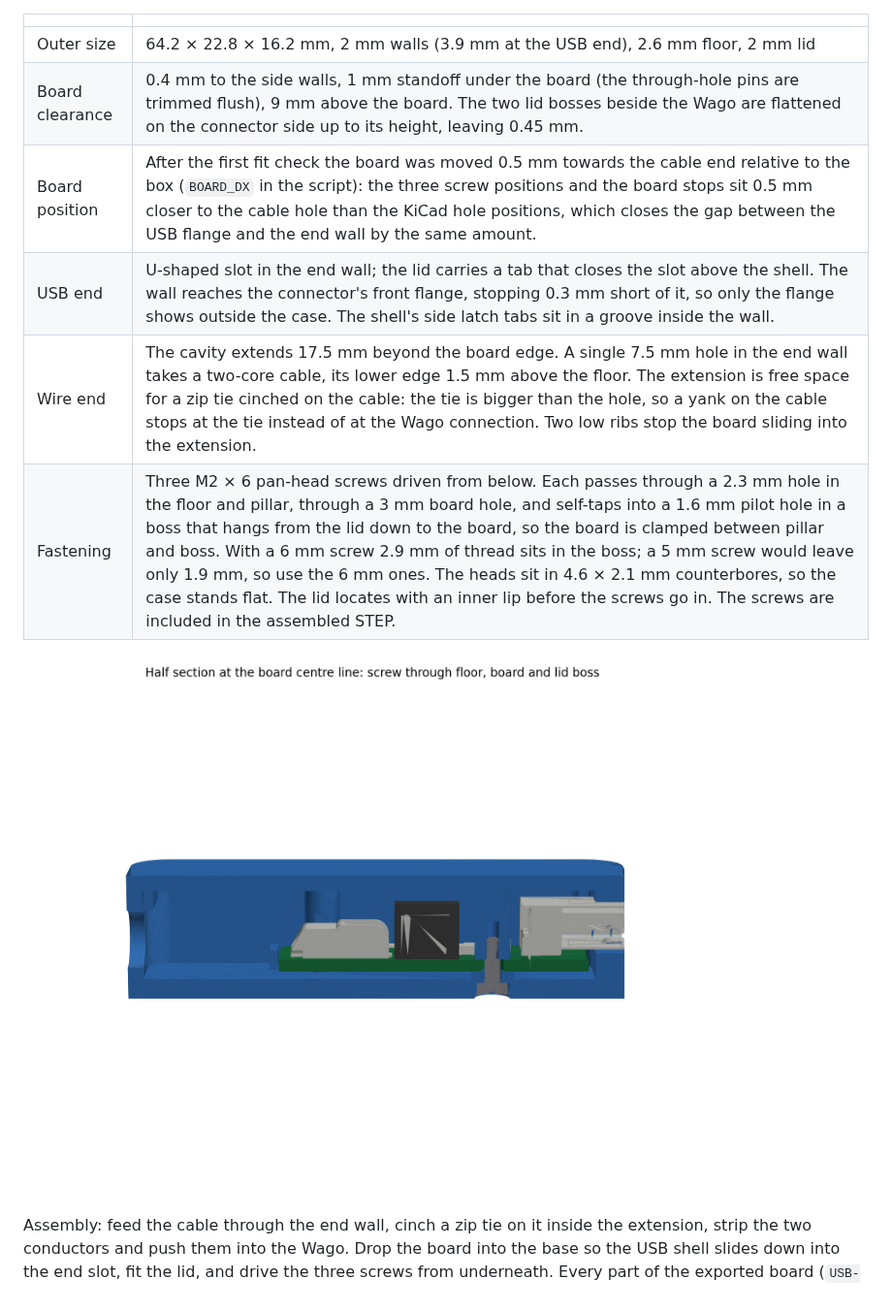
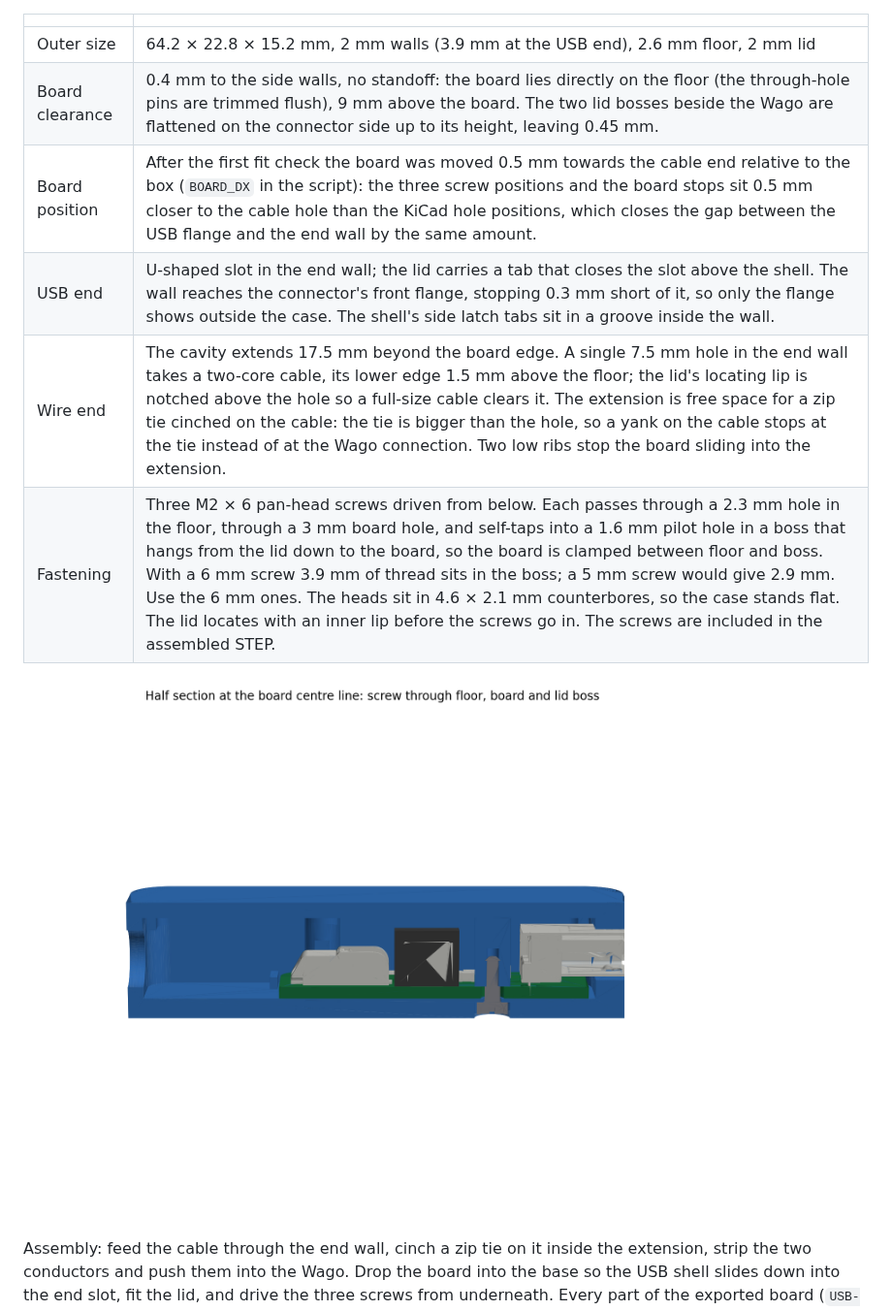
Before and after one commit to KrHaaland/5-Volt-Buck-with-UVLO, a Markdown page: README.md, the part around the change. Shown at 97% size. Drawn GitHub-style; pictures changed too: case/case-section.png.

```diff
--- a/README.md
+++ b/README.md
@@ -129,12 +129,12 @@ A two-part enclosure generated from the PCB geometry, in `case/`:
 
 | | |
 |---|---|
-| Outer size | 64.2 × 22.8 × 16.2 mm, 2 mm walls (3.9 mm at the USB end), 2.6 mm floor, 2 mm lid |
-| Board clearance | 0.4 mm to the side walls, 1 mm standoff under the board (the through-hole pins are trimmed flush), 9 mm above the board. The two lid bosses beside the Wago are flattened on the connector side up to its height, leaving 0.45 mm. |
+| Outer size | 64.2 × 22.8 × 15.2 mm, 2 mm walls (3.9 mm at the USB end), 2.6 mm floor, 2 mm lid |
+| Board clearance | 0.4 mm to the side walls, no standoff: the board lies directly on the floor (the through-hole pins are trimmed flush), 9 mm above the board. The two lid bosses beside the Wago are flattened on the connector side up to its height, leaving 0.45 mm. |
 | Board position | After the first fit check the board was moved 0.5 mm towards the cable end relative to the box (`BOARD_DX` in the script): the three screw positions and the board stops sit 0.5 mm closer to the cable hole than the KiCad hole positions, which closes the gap between the USB flange and the end wall by the same amount. |
 | USB end | U-shaped slot in the end wall; the lid carries a tab that closes the slot above the shell. The wall reaches the connector's front flange, stopping 0.3 mm short of it, so only the flange shows outside the case. The shell's side latch tabs sit in a groove inside the wall. |
-| Wire end | The cavity extends 17.5 mm beyond the board edge. A single 7.5 mm hole in the end wall takes a two-core cable, its lower edge 1.5 mm above the floor. The extension is free space for a zip tie cinched on the cable: the tie is bigger than the hole, so a yank on the cable stops at the tie instead of at the Wago connection. Two low ribs stop the board sliding into the extension. |
-| Fastening | Three M2 × 6 pan-head screws driven from below. Each passes through a 2.3 mm hole in the floor and pillar, through a 3 mm board hole, and self-taps into a 1.6 mm pilot hole in a boss that hangs from the lid down to the board, so the board is clamped between pillar and boss. With a 6 mm screw 2.9 mm of thread sits in the boss; a 5 mm screw would leave only 1.9 mm, so use the 6 mm ones. The heads sit in 4.6 × 2.1 mm counterbores, so the case stands flat. The lid locates with an inner lip before the screws go in. The screws are included in the assembled STEP. |
+| Wire end | The cavity extends 17.5 mm beyond the board edge. A single 7.5 mm hole in the end wall takes a two-core cable, its lower edge 1.5 mm above the floor; the lid's locating lip is notched above the hole so a full-size cable clears it. The extension is free space for a zip tie cinched on the cable: the tie is bigger than the hole, so a yank on the cable stops at the tie instead of at the Wago connection. Two low ribs stop the board sliding into the extension. |
+| Fastening | Three M2 × 6 pan-head screws driven from below. Each passes through a 2.3 mm hole in the floor, through a 3 mm board hole, and self-taps into a 1.6 mm pilot hole in a boss that hangs from the lid down to the board, so the board is clamped between floor and boss. With a 6 mm screw 3.9 mm of thread sits in the boss; a 5 mm screw would give 2.9 mm. Use the 6 mm ones. The heads sit in 4.6 × 2.1 mm counterbores, so the case stands flat. The lid locates with an inner lip before the screws go in. The screws are included in the assembled STEP. |
 
 ![Half section through the case: screw through floor, board and lid boss](case/case-section.png)
 
```
Also changed, not shown: case/case-assembly-open.png, case/case-closed.png, case/case-exploded.png, 9 other files.
